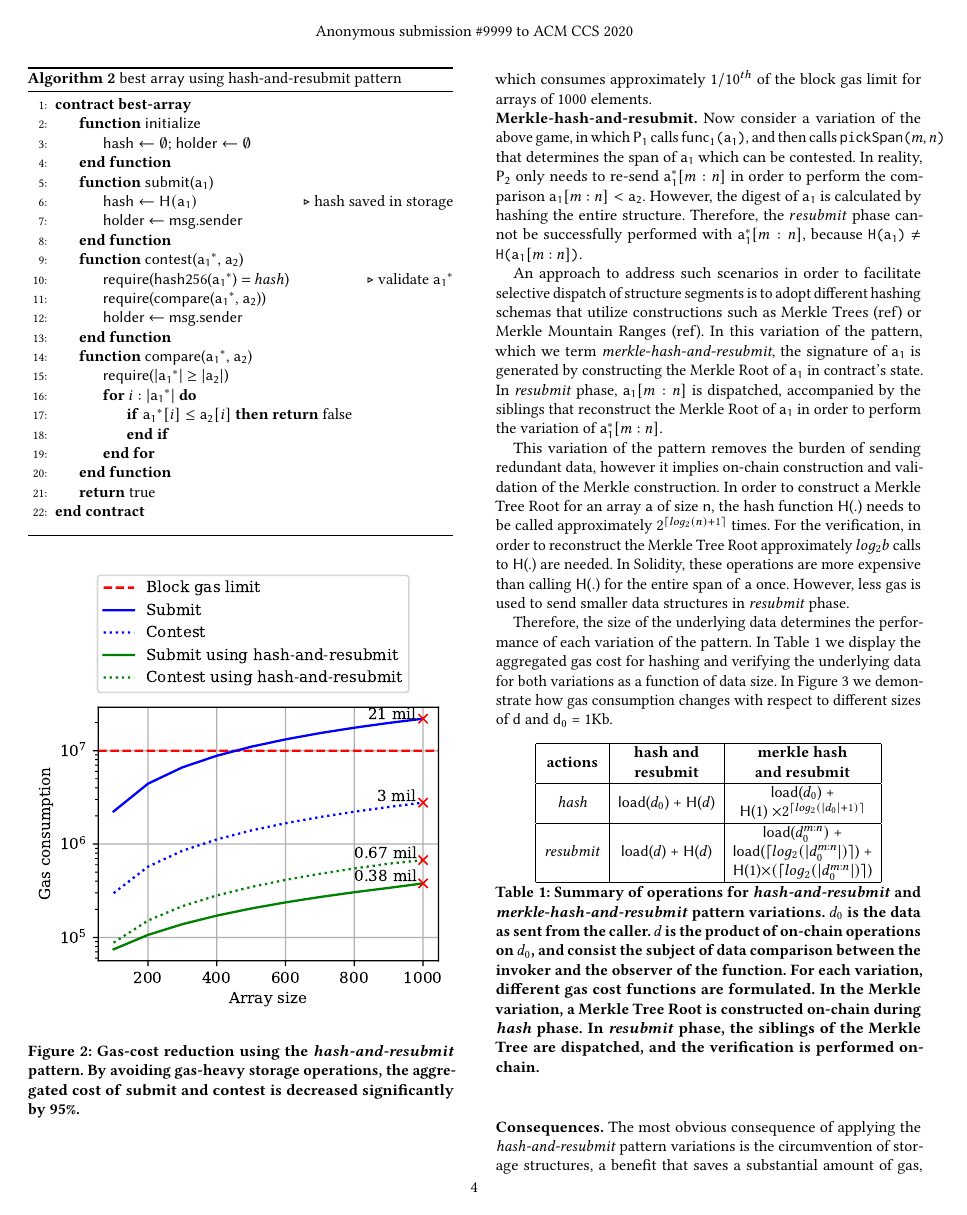
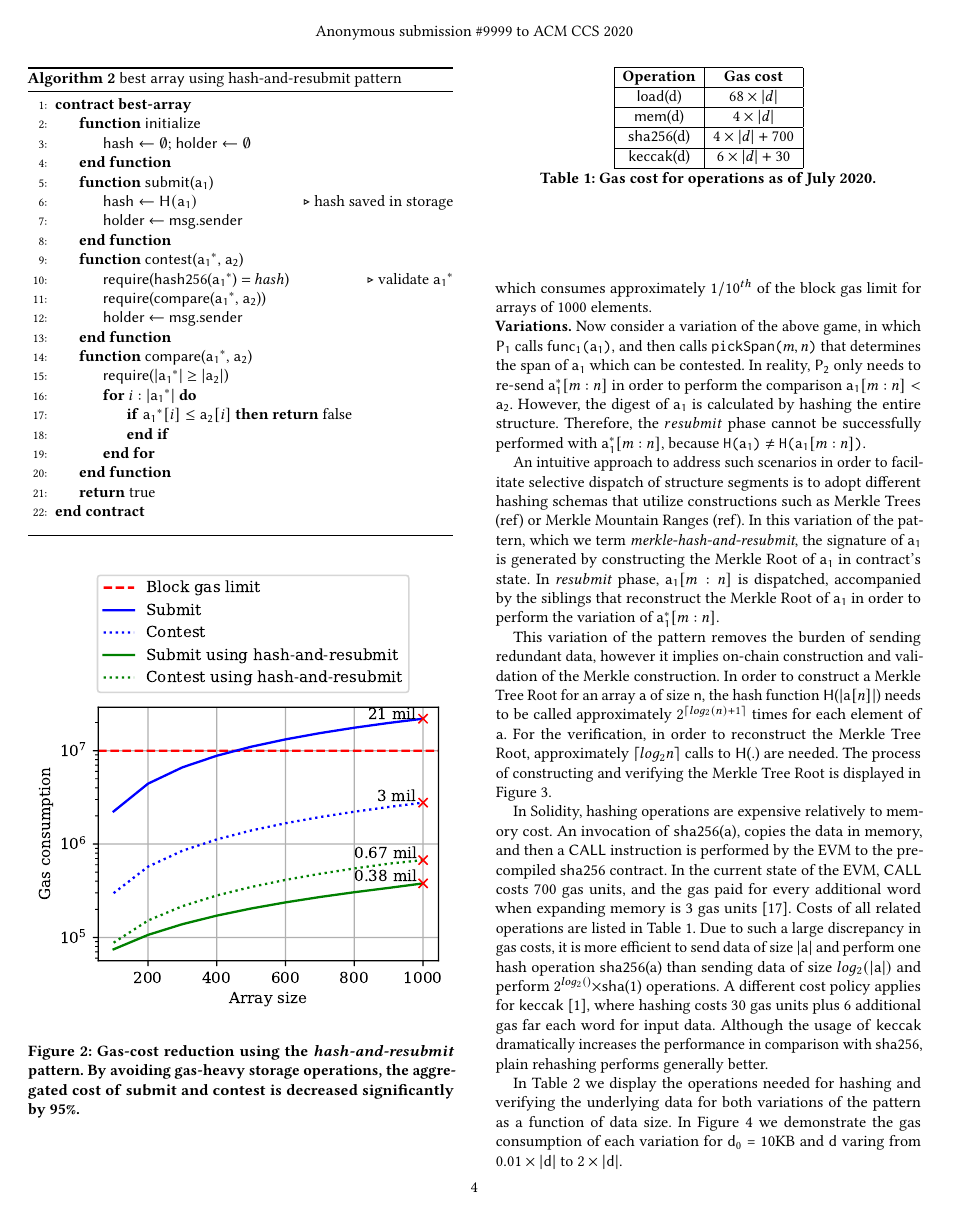
Before and after one commit to sdaveas/nipopow-verifier, a LaTeX paper (paper/paper.tex, which reads paper/sections/hash-and-resubmit.tex): page 4 of 7 before the commit and page 4 of 8 after it. Compiled offline with pdfLaTeX.

Commit message:
updates in har section

```diff
--- a/paper/sections/hash-and-resubmit.tex
+++ b/paper/sections/hash-and-resubmit.tex
@@ -170,20 +170,20 @@ limit\footnote{As of July 2020, the Ethereum block gas limit approximates
 optimized version, which consumes approximately $1/10^{th}$ of the block gas
 limit for arrays of 1000 elements.
 
-\noindent \textbf{Merkle-hash-and-resubmit.} Now consider a variation of the
-above game, in which $\pla$ calls \texttt{\proc$_1$(}$\arra$\texttt{)}, and
-then calls \texttt{pickSpan(}$m, n$\texttt{)} that determines the span of
-$\arra$ which can be contested. In reality, $\plb$ only needs to re-send
-$\arras[m:n]$ in order to perform the comparison $\arra[m:n] < \arrb$. However,
-the digest of $\arra$ is calculated by hashing the entire structure. Therefore,
-the $resubmit$ phase cannot be successfully performed with $\arras[m:n]$,
-because \texttt{H(}$\arra$\texttt{)} $\ne$ \texttt{H(}$\arra[m:n]$\texttt{)}.
+\noindent \textbf{Variations.} Now consider a variation of the above game, in
+which $\pla$ calls \texttt{\proc$_1$(}$\arra$\texttt{)}, and then calls
+\texttt{pickSpan(}$m, n$\texttt{)} that determines the span of $\arra$ which
+can be contested. In reality, $\plb$ only needs to re-send $\arras[m:n]$ in
+order to perform the comparison $\arra[m:n] < \arrb$. However, the digest of
+$\arra$ is calculated by hashing the entire structure. Therefore, the
+$resubmit$ phase cannot be successfully performed with $\arras[m:n]$, because
+\texttt{H(}$\arra$\texttt{)} $\ne$ \texttt{H(}$\arra[m:n]$\texttt{)}.
 
-An approach to address such scenarios in order to facilitate selective dispatch
-of structure segments is to adopt different hashing schemas that utilize
-constructions such as Merkle Trees (ref) or Merkle Mountain Ranges (ref). In
-this variation of the pattern, which we term \emph{merkle-hash-and-resubmit},
-the signature of $\arra$ is generated by constructing the Merkle Root of
-$\arra$ in contract's state. In \emph{resubmit} phase, $\arra[m:n]$ is
-dispatched, accompanied by the siblings that reconstruct the Merkle Root of
-$\arra$ in order to perform the variation of $\arras[m:n]$.
+An intuitive approach to address such scenarios in order to facilitate
+selective dispatch of structure segments is to adopt different hashing schemas
+that utilize constructions such as Merkle Trees (ref) or Merkle Mountain Ranges
+(ref). In this variation of the pattern, which we term
+\emph{merkle-hash-and-resubmit}, the signature of $\arra$ is generated by
+constructing the Merkle Root of $\arra$ in contract's state. In \emph{resubmit}
+phase, $\arra[m:n]$ is dispatched, accompanied by the siblings that reconstruct
+the Merkle Root of $\arra$ in order to perform the variation of $\arras[m:n]$.
@@ -190,20 +200,38 @@ $\arra$ in order to perform the variation of $\arras[m:n]$.
+    \label{fig:merkle-har}
+\end{figure*}
 
 This variation of the pattern removes the burden of sending redundant data,
 however it implies on-chain construction and validation of the Merkle
 construction. In order to construct a Merkle Tree Root for an array \textsf{a}
-of size \textsf{n}, the hash function \textsf{H}(.) needs to be called
-approximately $2^{\lceil log_2(n) + 1 \rceil}$ times. For the verification, in
-order to reconstruct the Merkle Tree Root approximately $log_2{b}$ calls to
-\textsf{H}(.) are needed. In Solidity, these operations are more expensive than
-calling \textsf{H}($.$) for the entire span of \textsf{a} once. However, less
-gas is used to send smaller data structures in \emph{resubmit} phase.
+of size \textsf{n}, the hash function \textsf{H}($|$\textsf{a}$[n]|$) needs to
+be called approximately $2^{\lceil log_2(n) + 1 \rceil}$ times for each element
+of \textsf{a}. For the verification, in order to reconstruct the Merkle Tree
+Root, approximately $\lceil log_2{n} \rceil$ calls to \textsf{H}(.) are needed.
+The process of constructing and verifying the Merkle Tree Root is displayed in
+Figure ~\ref{fig:merkle-har}.
 
-Therefore, the size of the underlying data determines the performance of each
-variation of the pattern. In Table~\ref{tab:har-vs-mhar} we display the
-aggregated gas cost for hashing and verifying the underlying data for both
-variations as a function of data size.  In Figure~\ref{fig:har-vs-mhar} we
-demonstrate how gas consumption changes with respect to different sizes of
-$\data$ and $\data_0$ = 1Kb.
+In Solidity, hashing operations are expensive relatively to memory cost. An
+invocation of \textsf{sha256}(\textsf{a}), copies the data in memory, and then
+a \textsf{CALL} instruction is performed by the EVM to the pre-compiled
+\textsf{sha256} contract.  In the current state of the EVM, \textsf{CALL} costs
+700 gas units, and the gas paid for every additional word when expanding memory
+is 3 gas units~\cite{wood}. Costs of all related operations are listed in
+Table~\ref{tab:operations-gas}. Due to such a large discrepancy in gas costs,
+it is more efficient to send data of size $|$\textsf{a}$|$ and perform one hash
+operation \textsf{sha256}(a) than sending data of size $log_2(|\textsf{a}|)$
+and perform $2^{log_2(\textsf)} \times$\textsf{sha}(1) operations. A different
+cost policy applies for \textsf{keccak}~\cite{keccak}, where hashing costs 30
+gas units plus 6 additional gas far each word for input data. Although the
+usage of \textsf{keccak} dramatically increases the performance in comparison
+with \textsf{sha256}, plain rehashing performs generally better.
+
+\input{tables/operations-gas}
+
+In Table~\ref{tab:har-vs-mhar} we display the operations needed for hashing and
+verifying the underlying data for both variations of the pattern as a function
+of data size. In Figure~\ref{fig:har-vs-mhar} we demonstrate the gas
+consumption of each variation for $\data_0$ = 10KB and $\data$ varing from $0.01
+\times|\data|$ to $2\times|\data|$.
 
 \input{tables/har-vs-mhar}
 
```
Also changed, not shown: paper/sections/hash-and-resubmit.tex (19 more changed lines).
